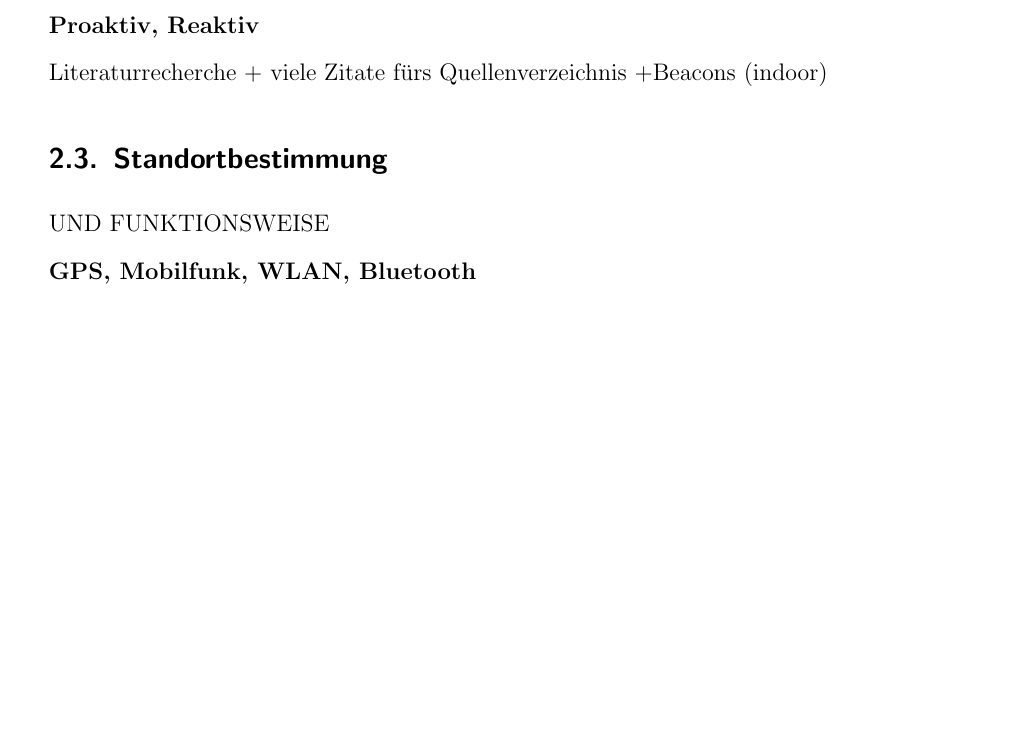
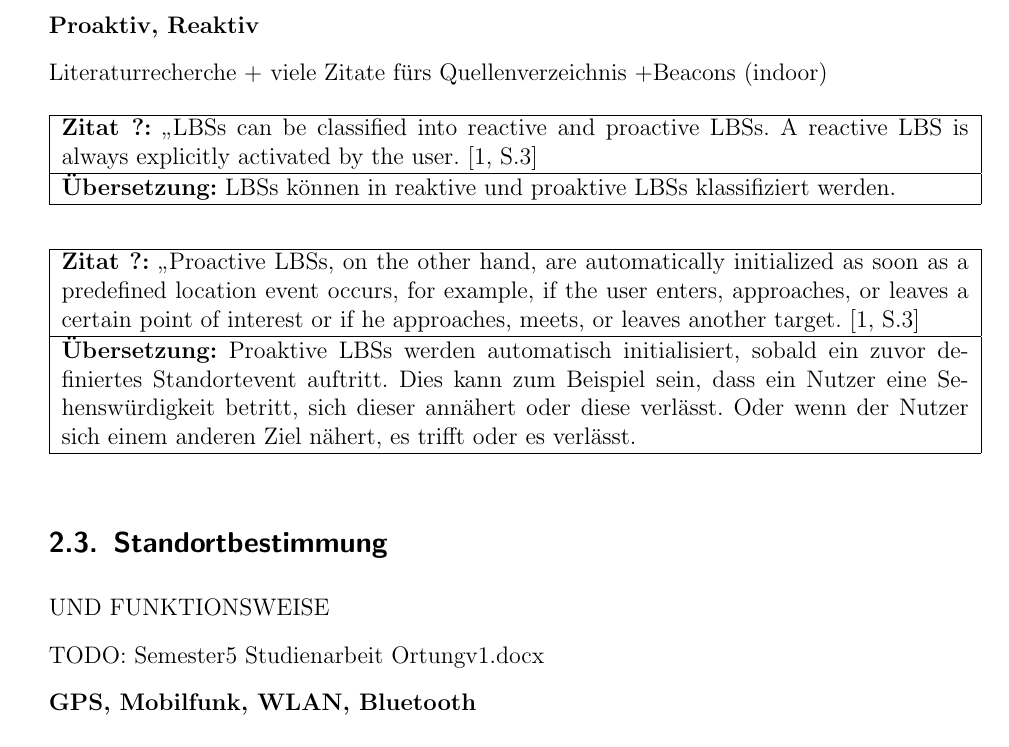
Before and after one commit to Einalem/LBS, a LaTeX paper (Ausarbeitung/tex/main.tex, which reads Ausarbeitung/tex/sections/S_Standortbestimmung.tex, Ausarbeitung/tex/sections/S_TypenLBS.tex): part of page 15 of 39, cut so that both start at the same text, the shorter picture padded with empty space. Compiled offline with pdfLaTeX.

Commit message:
Anfang von Standortbestimmung + LBS Typen

```diff
--- a/Ausarbeitung/tex/sections/S_Standortbestimmung.tex
+++ b/Ausarbeitung/tex/sections/S_Standortbestimmung.tex
@@ -1,5 +1,10 @@
 \subsection{Standortbestimmung}
 UND FUNKTIONSWEISE
+
+TODO:
+Semester5 Studienarbeit Ortungv1.docx
+
+
 
 \textbf{GPS, Mobilfunk, WLAN, Bluetooth}
 
--- a/Ausarbeitung/tex/sections/S_TypenLBS.tex
+++ b/Ausarbeitung/tex/sections/S_TypenLBS.tex
@@ -3,3 +3,20 @@
 \textbf{Proaktiv, Reaktiv}
 
 Literaturrecherche + viele Zitate fürs Quellenverzeichnis +Beacons (indoor)
+
+\begin{table}[h]
+	\centering
+	\begin{tabular}{|p{16cm}|}\hline
+		\textbf{Zitat ?:} \glqq LBSs can be classified into reactive and proactive LBSs. A reactive LBS is always explicitly activated by the user. \cite[S.3]{Kuepper2005} \\ \hline
+		\textbf{Übersetzung:} LBSs können in reaktive und proaktive LBSs klassifiziert werden. \\ \hline
+	\end{tabular}
+\end{table}
+
+
+\begin{table}[h]
+	\centering
+	\begin{tabular}{|p{16cm}|}\hline
+		\textbf{Zitat ?:} \glqq Proactive LBSs, on the other hand, are automatically initialized as soon as a predefined location event occurs, for example, if the user enters, approaches, or leaves a certain point of interest or if he approaches, meets, or leaves another target. \cite[S.3]{Kuepper2005} \\ \hline
+		\textbf{Übersetzung:} Proaktive LBSs werden automatisch initialisiert, sobald ein zuvor definiertes Standortevent auftritt. Dies kann zum Beispiel sein, dass ein Nutzer eine Sehenswürdigkeit betritt, sich dieser annähert oder diese verlässt. Oder wenn der Nutzer sich einem anderen Ziel nähert, es trifft oder es verlässt. \\ \hline
+	\end{tabular}
+\end{table}
```
Also changed, not shown: Ausarbeitung/tex/main.pdf.
